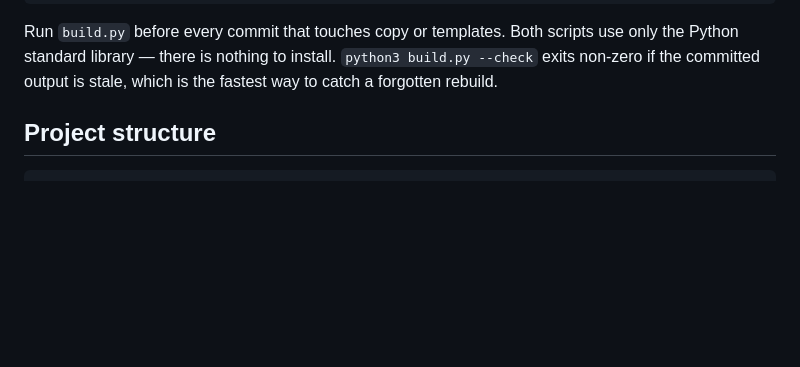
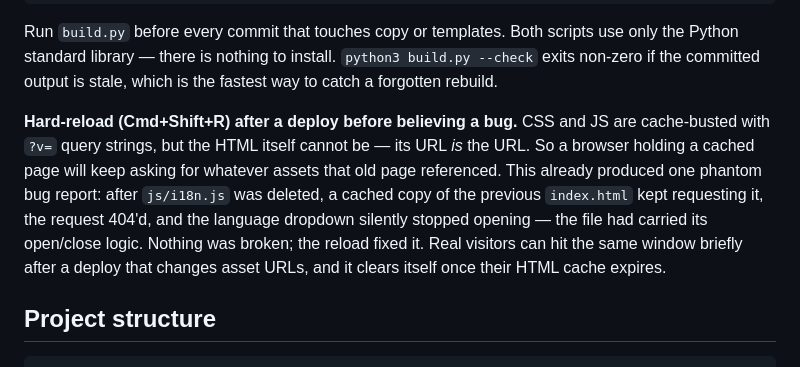
Before and after one commit to jfsalcedo10/ms-finance-consulting, a Markdown page: README.md, the part around the change. Drawn GitHub-style; blank space fills up the shorter version.

Commit message:
Document the post-deploy hard-reload, and why it is needed
CSS and JS carry ?v= cache-busting query strings, but HTML cannot — its
URL is the URL. A browser holding a cached page keeps requesting whatever
assets that page referenced, which after this migration meant requesting
the deleted js/i18n.js and losing the language dropdown's open/close
logic with it.

That cost one phantom bug report already. Records the symptom so the next
person recognises it instead of debugging working code.

Co-Authored-By: Claude Opus 5 <noreply@anthropic.com>

```diff
--- a/README.md
+++ b/README.md
@@ -38,6 +38,17 @@ Run `build.py` before every commit that touches copy or templates. Both
 scripts use only the Python standard library — there is nothing to install.
 `python3 build.py --check` exits non-zero if the committed output is stale,
 which is the fastest way to catch a forgotten rebuild.
+
+**Hard-reload (Cmd+Shift+R) after a deploy before believing a bug.** CSS and
+JS are cache-busted with `?v=` query strings, but the HTML itself cannot be —
+its URL *is* the URL. So a browser holding a cached page will keep asking for
+whatever assets that old page referenced. This already produced one phantom
+bug report: after `js/i18n.js` was deleted, a cached copy of the previous
+`index.html` kept requesting it, the request 404'd, and the language dropdown
+silently stopped opening — the file had carried its open/close logic. Nothing
+was broken; the reload fixed it. Real visitors can hit the same window
+briefly after a deploy that changes asset URLs, and it clears itself once
+their HTML cache expires.
 
 ## Project structure
 
```
